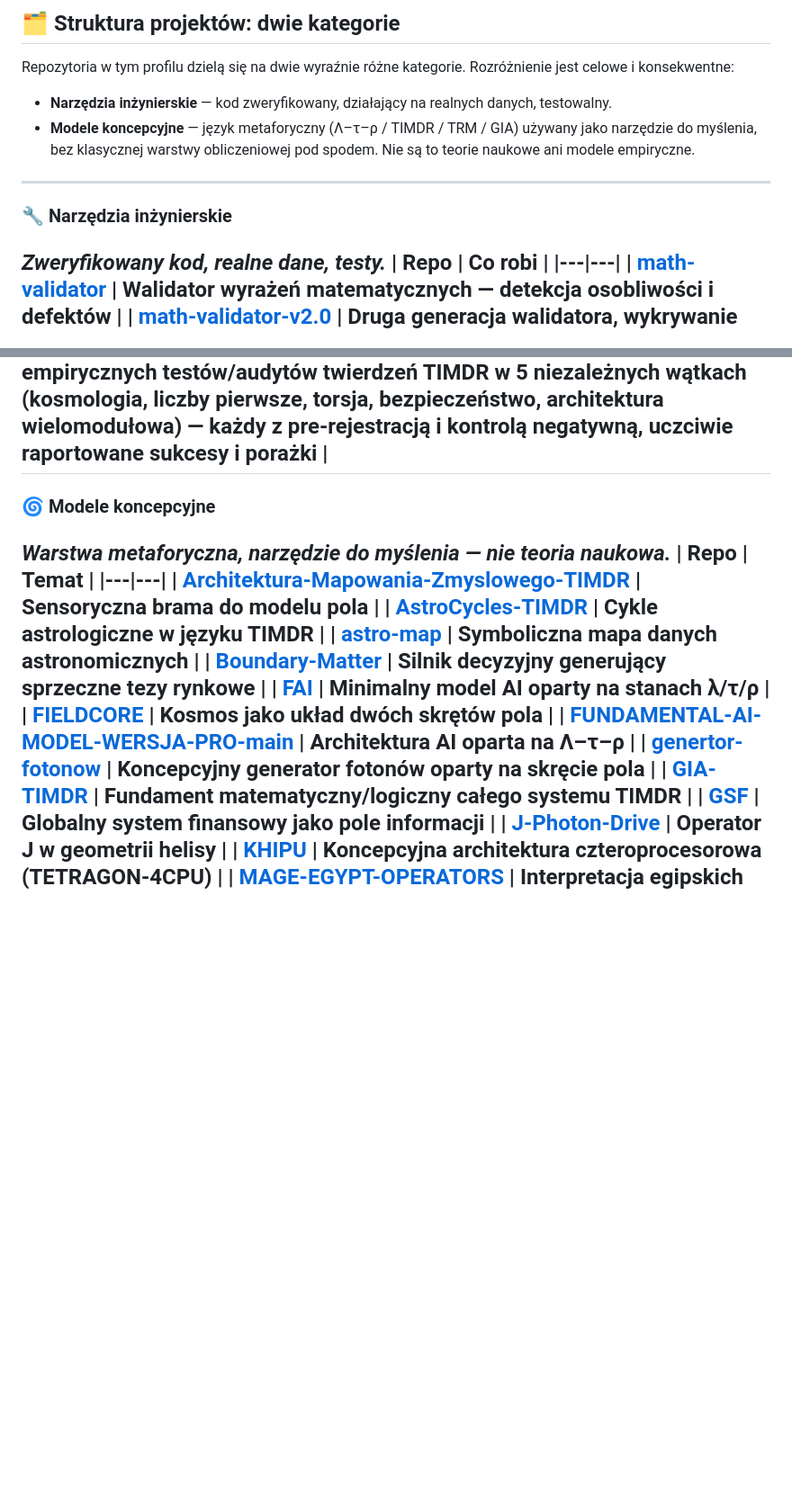
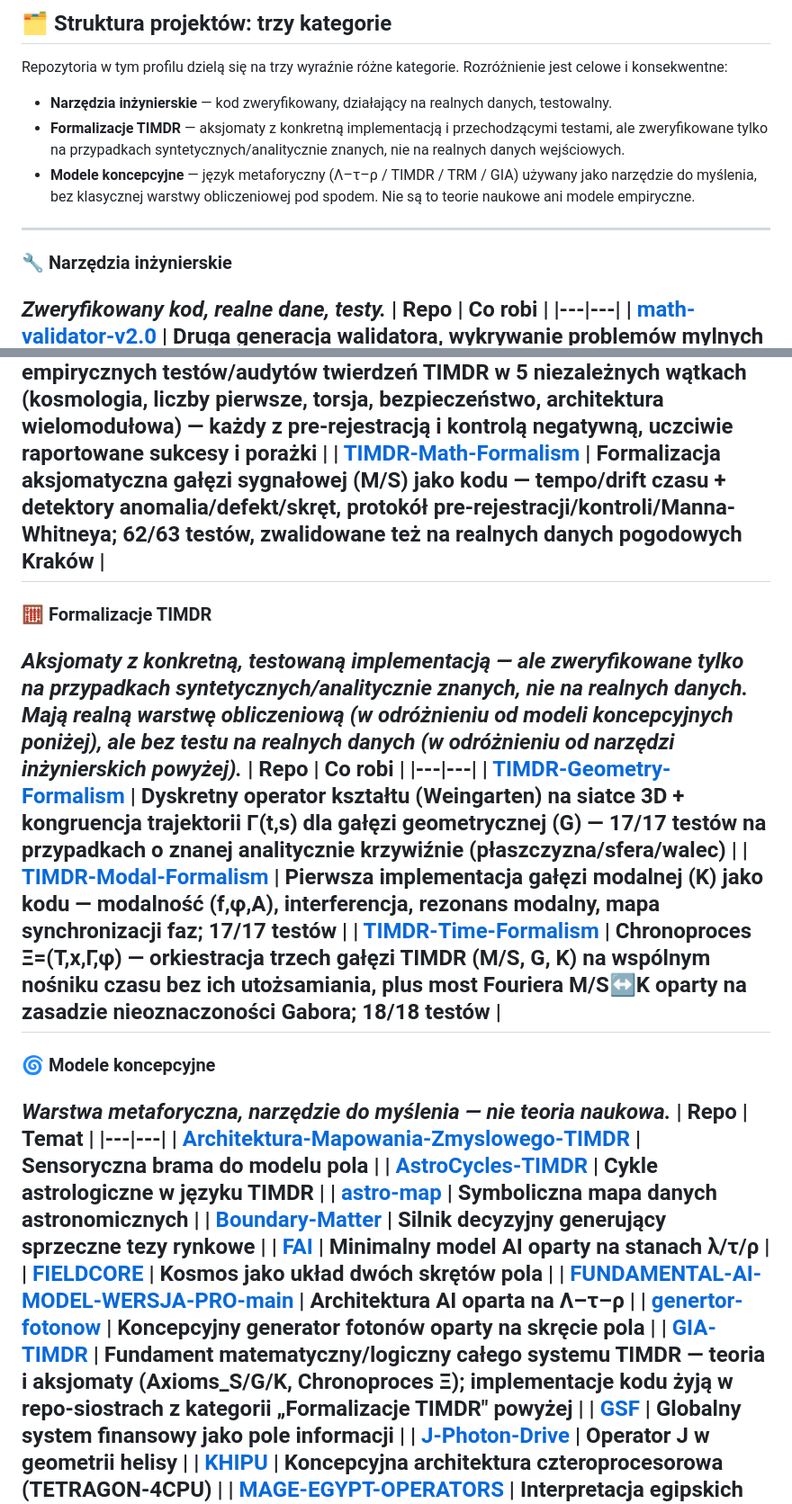
Before and after one commit to jbackk-lang/jbackk-lang.github.io, a Markdown page: KATEGORIE.md, 2 parts joined by grey strips. Shown at 90% size. Drawn GitHub-style; blank space fills up the shorter version.

Commit message:
WIP: lokalne niezacommitowane zmiany przed mergem

```diff
--- a/KATEGORIE.md
+++ b/KATEGORIE.md
@@ -1,13 +1,13 @@
-## 🗂️ Struktura projektów: dwie kategorie
-Repozytoria w tym profilu dzielą się na dwie wyraźnie różne kategorie. Rozróżnienie jest celowe i konsekwentne:
+## 🗂️ Struktura projektów: trzy kategorie
+Repozytoria w tym profilu dzielą się na trzy wyraźnie różne kategorie. Rozróżnienie jest celowe i konsekwentne:
 - **Narzędzia inżynierskie** — kod zweryfikowany, działający na realnych danych, testowalny.
+- **Formalizacje TIMDR** — aksjomaty z konkretną implementacją i przechodzącymi testami, ale zweryfikowane tylko na przypadkach syntetycznych/analitycznie znanych, nie na realnych danych wejściowych.
 - **Modele koncepcyjne** — język metaforyczny (Λ–τ–ρ / TIMDR / TRM / GIA) używany jako narzędzie do myślenia, bez klasycznej warstwy obliczeniowej pod spodem. Nie są to teorie naukowe ani modele empiryczne.
 ---
 ### 🔧 Narzędzia inżynierskie
 *Zweryfikowany kod, realne dane, testy.*
 | Repo | Co robi |
 |---|---|
-| [math-validator](https://github.com/jbackk-lang/math-validator) | Walidator wyrażeń matematycznych — detekcja osobliwości i defektów |
 | [math-validator-v2.0](https://github.com/jbackk-lang/math-validator-v2.0) | Druga generacja walidatora, wykrywanie problemów mylnych |
 | [math-validator-3.0](https://github.com/jbackk-lang/math-validator-3.0) | Trzecia generacja — SymPy, algebra liniowa, logika zdaniowa |
 | [synoptyk-v2.0](https://github.com/jbackk-lang/synoptyk-v2.0) | Prognoza pogody — realne dane Open-Meteo, filtr falkowy DWT db4 |
@@ -48,6 +48,15 @@ Repozytoria w tym profilu dzielą się na dwie wyraźnie różne kategorie. Rozr
 | [TIMDR-Cosmology-Filters](https://github.com/jbackk-lang/TIMDR-Cosmology-Filters) | 3 filtry anomalii dla danych kosmologicznych zbudowane od zera (odstępy pików akustycznych CMB, precesja peryhelium Merkurego, napięcie Hubble'a) — realne, cytowane dane (Planck 2018, MESSENGER, SH0ES) z propagacją niepewności |
 | [TIMDR-EV-Predict](https://github.com/jbackk-lang/TIMDR-EV-Predict) | Fuzja 3 podsystemów pojazdu elektrycznego (bateria + silnik elektryczny + ładowanie/sieć) w jeden wynik zdrowia i TTF pojazdu, zasada najsłabszego ogniwa — realne dane starzenia baterii NASA PCoE, most do CAN/OBD-II |
 | [TEST-TIMDR](https://github.com/jbackk-lang/TEST-TIMDR) | Zbiór wyników empirycznych testów/audytów twierdzeń TIMDR w 5 niezależnych wątkach (kosmologia, liczby pierwsze, torsja, bezpieczeństwo, architektura wielomodułowa) — każdy z pre-rejestracją i kontrolą negatywną, uczciwie raportowane sukcesy i porażki |
+| [TIMDR-Math-Formalism](https://github.com/jbackk-lang/TIMDR-Math-Formalism) | Formalizacja aksjomatyczna gałęzi sygnałowej (M/S) jako kodu — tempo/drift czasu + detektory anomalia/defekt/skręt, protokół pre-rejestracji/kontroli/Manna-Whitneya; 62/63 testów, zwalidowane też na realnych danych pogodowych Kraków |
+---
+### 🧮 Formalizacje TIMDR
+*Aksjomaty z konkretną, testowaną implementacją — ale zweryfikowane tylko na przypadkach syntetycznych/analitycznie znanych, nie na realnych danych. Mają realną warstwę obliczeniową (w odróżnieniu od modeli koncepcyjnych poniżej), ale bez testu na realnych danych (w odróżnieniu od narzędzi inżynierskich powyżej).*
+| Repo | Co robi |
+|---|---|
+| [TIMDR-Geometry-Formalism](https://github.com/jbackk-lang/TIMDR-Geometry-Formalism) | Dyskretny operator kształtu (Weingarten) na siatce 3D + kongruencja trajektorii Γ(t,s) dla gałęzi geometrycznej (G) — 17/17 testów na przypadkach o znanej analitycznie krzywiźnie (płaszczyzna/sfera/walec) |
+| [TIMDR-Modal-Formalism](https://github.com/jbackk-lang/TIMDR-Modal-Formalism) | Pierwsza implementacja gałęzi modalnej (K) jako kodu — modalność (f,φ,A), interferencja, rezonans modalny, mapa synchronizacji faz; 17/17 testów |
+| [TIMDR-Time-Formalism](https://github.com/jbackk-lang/TIMDR-Time-Formalism) | Chronoproces Ξ=(T,x,Γ,φ) — orkiestracja trzech gałęzi TIMDR (M/S, G, K) na wspólnym nośniku czasu bez ich utożsamiania, plus most Fouriera M/S↔K oparty na zasadzie nieoznaczoności Gabora; 18/18 testów |
 ---
 ### 🌀 Modele koncepcyjne
 *Warstwa metaforyczna, narzędzie do myślenia — nie teoria naukowa.*
@@ -61,7 +70,7 @@ Repozytoria w tym profilu dzielą się na dwie wyraźnie różne kategorie. Rozr
 | [FIELDCORE](https://github.com/jbackk-lang/FIELDCORE) | Kosmos jako układ dwóch skrętów pola |
 | [FUNDAMENTAL-AI-MODEL-WERSJA-PRO-main](https://github.com/jbackk-lang/FUNDAMENTAL-AI-MODEL-WERSJA-PRO-main) | Architektura AI oparta na Λ–τ–ρ |
 | [genertor-fotonow](https://github.com/jbackk-lang/genertor-fotonow) | Koncepcyjny generator fotonów oparty na skręcie pola |
-| [GIA-TIMDR](https://github.com/jbackk-lang/GIA-TIMDR) | Fundament matematyczny/logiczny całego systemu TIMDR |
+| [GIA-TIMDR](https://github.com/jbackk-lang/GIA-TIMDR) | Fundament matematyczny/logiczny całego systemu TIMDR — teoria i aksjomaty (Axioms_S/G/K, Chronoproces Ξ); implementacje kodu żyją w repo-siostrach z kategorii „Formalizacje TIMDR" powyżej |
 | [GSF](https://github.com/jbackk-lang/GSF) | Globalny system finansowy jako pole informacji |
 | [J-Photon-Drive](https://github.com/jbackk-lang/J-Photon-Drive) | Operator J w geometrii helisy |
 | [KHIPU](https://github.com/jbackk-lang/KHIPU) | Koncepcyjna architektura czteroprocesorowa (TETRAGON-4CPU) |
```
Also changed, not shown: other parts of KATEGORIE.md (+2 -1 lines).
